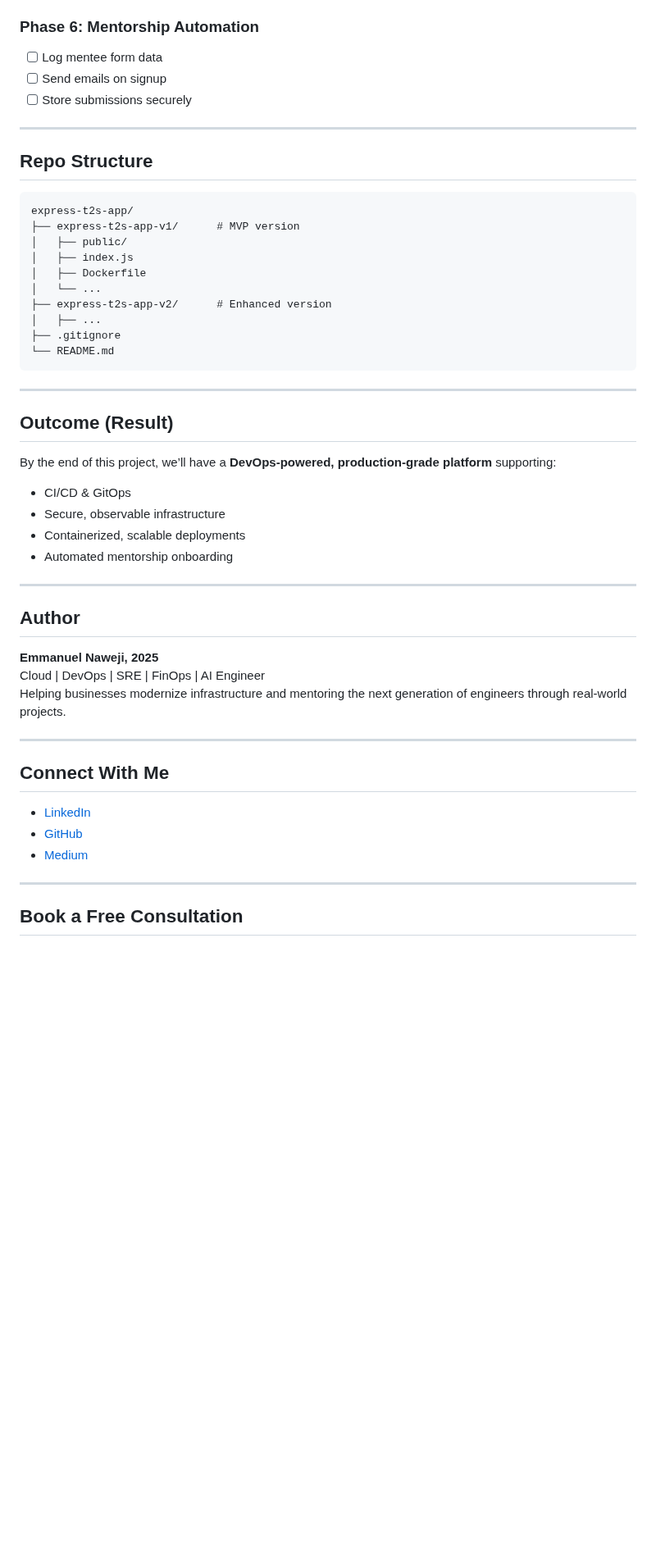
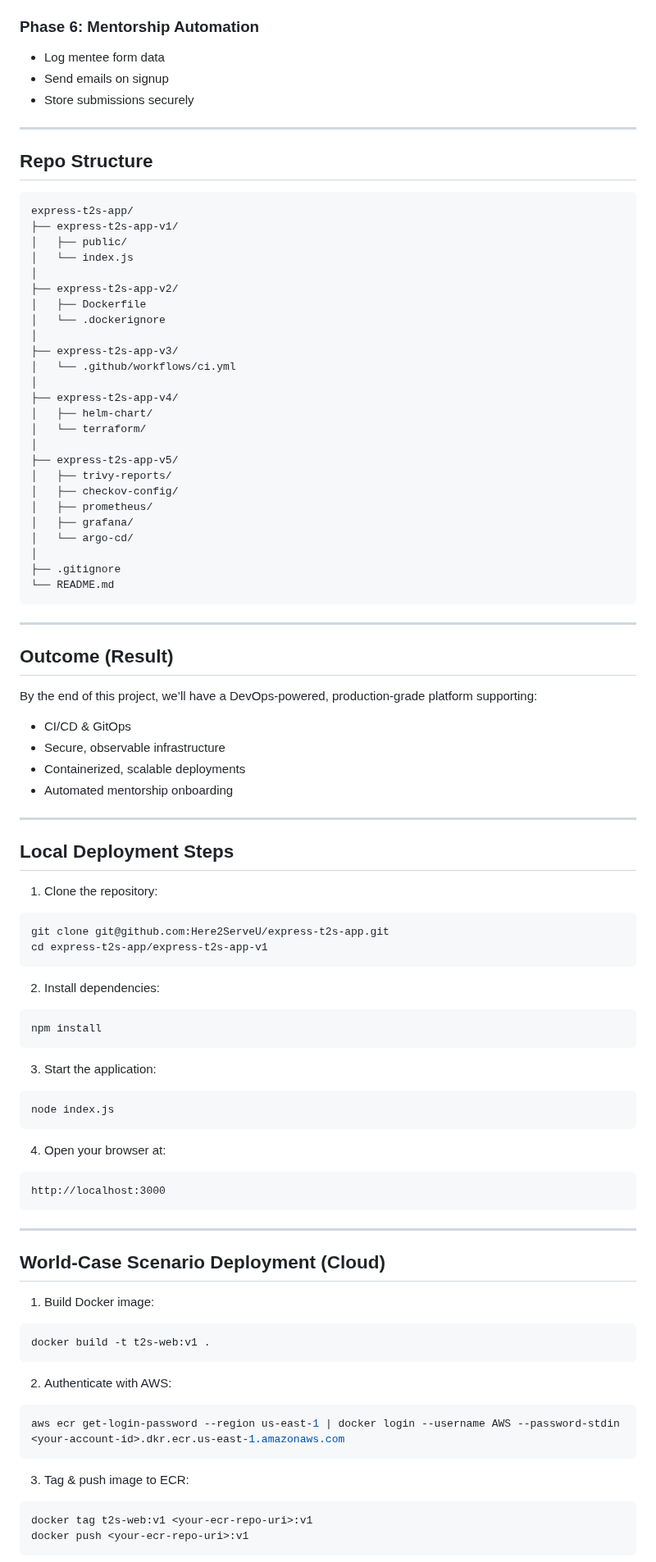
Before and after one commit to Here2ServeU/express-t2s-collection, a Markdown page: README.md, the part around one of its changes. Shown at 82% size. Rendered like a GitHub page; blank space fills up the shorter version.

````diff
--- a/README.md
+++ b/README.md
@@ -71,8 +73,8 @@ Visit: [http://localhost:3000](http://localhost:3000)
 
 ### Phase 6: Mentorship Automation
-- [ ] Log mentee form data
-- [ ] Send emails on signup
-- [ ] Store submissions securely
+- Log mentee form data
+- Send emails on signup
+- Store submissions securely
 
 ---
 
@@ -80,13 +82,28 @@ Visit: [http://localhost:3000](http://localhost:3000)
 
 ```
 express-t2s-app/
-├── express-t2s-app-v1/      # MVP version
+├── express-t2s-app-v1/
 │   ├── public/
-│   ├── index.js
+│   └── index.js
+│
+├── express-t2s-app-v2/
 │   ├── Dockerfile
-│   └── ...
-├── express-t2s-app-v2/      # Enhanced version
-│   ├── ...
+│   └── .dockerignore
+│
+├── express-t2s-app-v3/
+│   └── .github/workflows/ci.yml
+│
+├── express-t2s-app-v4/
+│   ├── helm-chart/
+│   └── terraform/
+│
+├── express-t2s-app-v5/
+│   ├── trivy-reports/
+│   ├── checkov-config/
+│   ├── prometheus/
+│   ├── grafana/
+│   └── argo-cd/
+│
 ├── .gitignore
 └── README.md
 ```
@@ -95,8 +112,7 @@ express-t2s-app/
 
 ## Outcome (Result)
 
-By the end of this project, we’ll have a **DevOps-powered, production-grade platform** supporting:
-
+By the end of this project, we’ll have a DevOps-powered, production-grade platform supporting:
 - CI/CD & GitOps
 - Secure, observable infrastructure
 - Containerized, scalable deployments
@@ -104,21 +120,46 @@ By the end of this project, we’ll have a **DevOps-powered, production-grade pl
 
 ---
 
-## Author
+## Local Deployment Steps
 
-**Emmanuel Naweji, 2025**
-Cloud | DevOps | SRE | FinOps | AI Engineer
-Helping businesses modernize infrastructure and mentoring the next generation of engineers through real-world projects.
+1. Clone the repository:
+```bash
+git clone git@github.com:Here2ServeU/express-t2s-app.git
+cd express-t2s-app/express-t2s-app-v1
+```
+
+2. Install dependencies:
+```bash
+npm install
+```
+
+3. Start the application:
+```bash
+node index.js
+```
+
+4. Open your browser at:
+```
+http://localhost:3000
+```
 
 ---
 
-## Connect With Me
+## World-Case Scenario Deployment (Cloud)
 
-- [LinkedIn](https://www.linkedin.com/in/ready2assist/)
-- [GitHub](https://github.com/Here2ServeU)
-- [Medium](https://medium.com/@here2serveyou)
+1. Build Docker image:
+```bash
+docker build -t t2s-web:v1 .
+```
 
----
+2. Authenticate with AWS:
+```bash
+aws ecr get-login-password --region us-east-1 | docker login --username AWS --password-stdin <your-account-id>.dkr.ecr.us-east-1.amazonaws.com
+```
 
-## Book a Free Consultation
+3. Tag & push image to ECR:
+```bash
+docker tag t2s-web:v1 <your-ecr-repo-uri>:v1
+docker push <your-ecr-repo-uri>:v1
+```
 
````
Also changed, not shown: other parts of README.md (+34 -24 lines).
